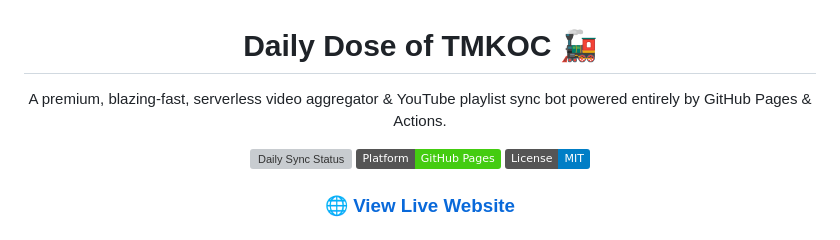
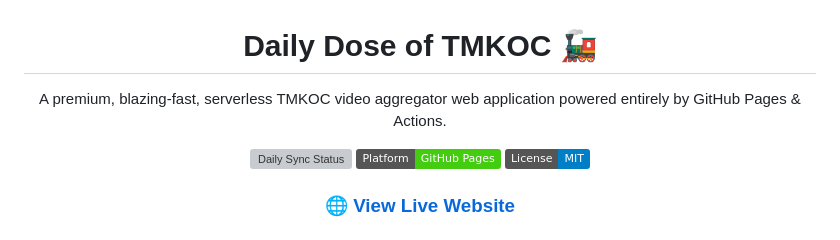
Before and after one commit to CodeMasterAbhishek/Daily-Dose-of-TMKOC, a Markdown page: README.md, the part around the change. Drawn GitHub-style; badges without logos; grey boxes are pictures that could not be loaded.

Commit message:
Docs: Update tagline to reflect web application focus

```diff
--- a/README.md
+++ b/README.md
@@ -1,6 +1,6 @@
 <div align="center">
   <h1>Daily Dose of TMKOC 🚂</h1>
-  <p>A premium, blazing-fast, serverless video aggregator & YouTube playlist sync bot powered entirely by GitHub Pages & Actions.</p>
+  <p>A premium, blazing-fast, serverless TMKOC video aggregator web application powered entirely by GitHub Pages & Actions.</p>
 
   <a href="https://github.com/CodeMasterAbhishek/tmkoc-youtube-playlist-bot/actions/workflows/daily_sync.yml">
     <img src="https://github.com/CodeMasterAbhishek/tmkoc-youtube-playlist-bot/actions/workflows/daily_sync.yml/badge.svg" alt="Daily Sync Status">
```
